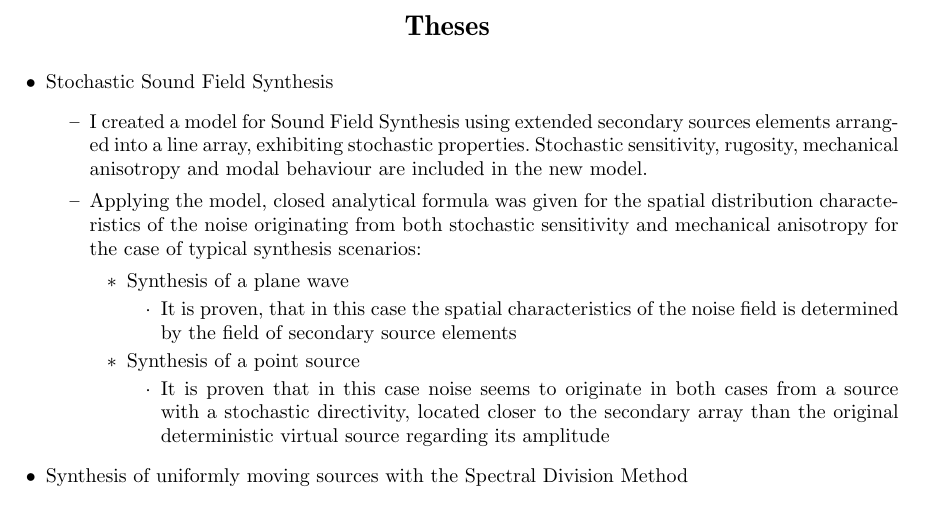
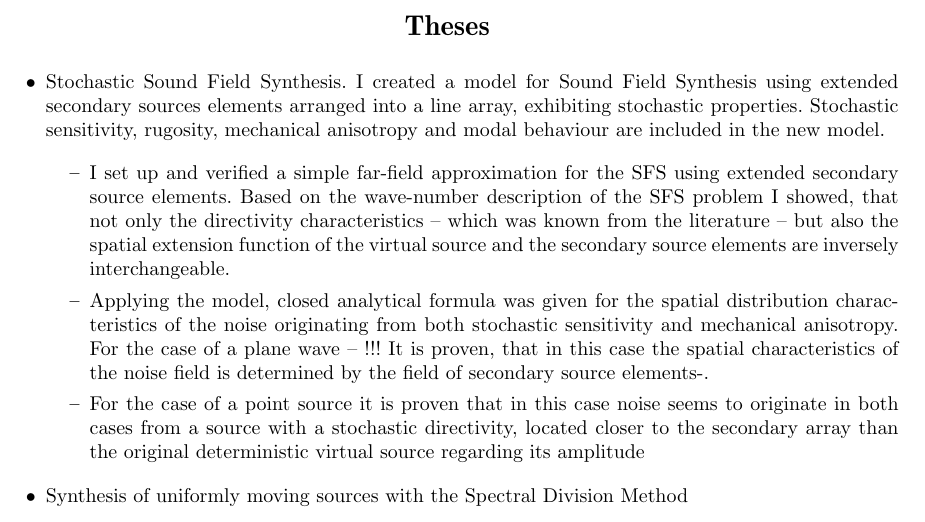
Before and after one commit to gfirtha/gfirtha_phd_thesis, a LaTeX document (Tezisek.tex): part of the page, cut so that both start at the same text. Compiled offline with pdfLaTeX.

Commit message:
tezisek_update

```diff
--- a/Tezisek.tex
+++ b/Tezisek.tex
@@ -18,21 +18,15 @@
 \end{center}
 
 \begin{itemize}
-\item Stochastic Sound Field Synthesis
+\item Stochastic Sound Field Synthesis. I created a model for Sound Field Synthesis using extended secondary sources elements arranged into a line array, exhibiting stochastic properties. Stochastic sensitivity, rugosity, mechanical anisotropy and modal behaviour are included in the new model.
+
 	\begin{itemize}
-	\item I created a model for Sound Field Synthesis using extended secondary sources elements arranged into a line array, exhibiting stochastic properties. Stochastic sensitivity, rugosity, mechanical anisotropy and modal behaviour are included in the new model.
-	\item Applying the model, closed analytical formula was given for the spatial distribution characteristics of the noise originating from both stochastic sensitivity and mechanical 	anisotropy for the case of typical synthesis scenarios:
-	\begin{itemize}
-	\item Synthesis of a plane wave
-		\begin{itemize}
-		\item It is proven, that in this case the spatial characteristics of the noise field is determined by the field of secondary source elements
-		\end{itemize}
-	\item Synthesis of a point source
-		\begin{itemize}
-		\item It is proven that in this case noise seems to originate in both cases from a source with a stochastic directivity, located closer to the secondary array than the original deterministic virtual source regarding its amplitude
-		\end{itemize}
+	\item I set up and verified a simple far-field approximation for the SFS using extended secondary source elements. Based on the wave-number description of the SFS problem I showed, that not only the directivity characteristics -- which was known from the literature -- but also the spatial extension function of the virtual source and the secondary source elements are inversely interchangeable.
+	\item Applying the model, closed analytical formula was given for the spatial distribution characteristics of the noise originating from both stochastic sensitivity and mechanical anisotropy. For the case of a plane wave -- !!! It is proven, that in this case the spatial characteristics of the noise field is determined by the field of secondary source 				elements-.
+
+	\item For the case of a point source it is proven that in this case noise seems to originate in both cases from a source with a stochastic directivity, located closer to the secondary array than the original deterministic virtual source regarding its amplitude
 	\end{itemize}
-	\end{itemize}
+
 \item Synthesis of uniformly moving sources with the Spectral Division Method
 	\begin{itemize}
 	\item I gave analytical expression for the wavenumber-frequency content of a sound field, generated by a moving acoustic point source with an arbitrary straight trajectory
```
